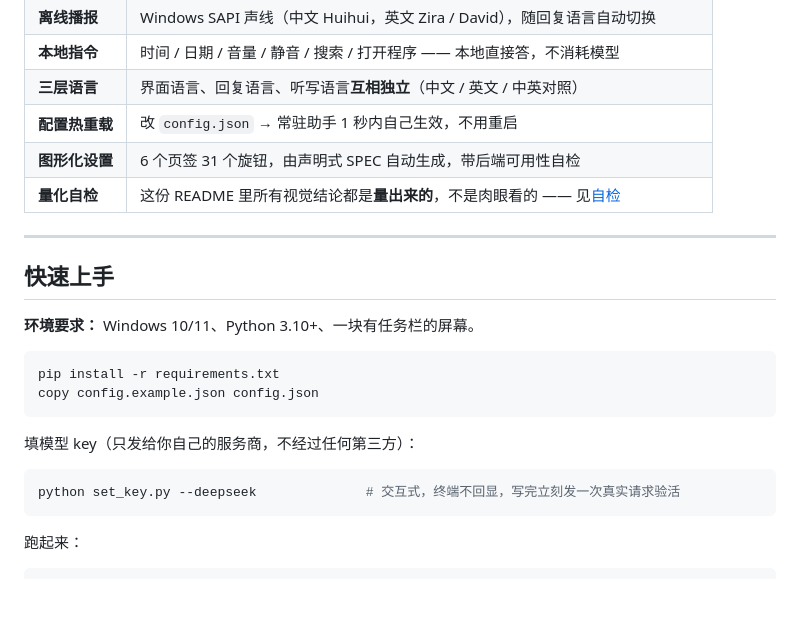
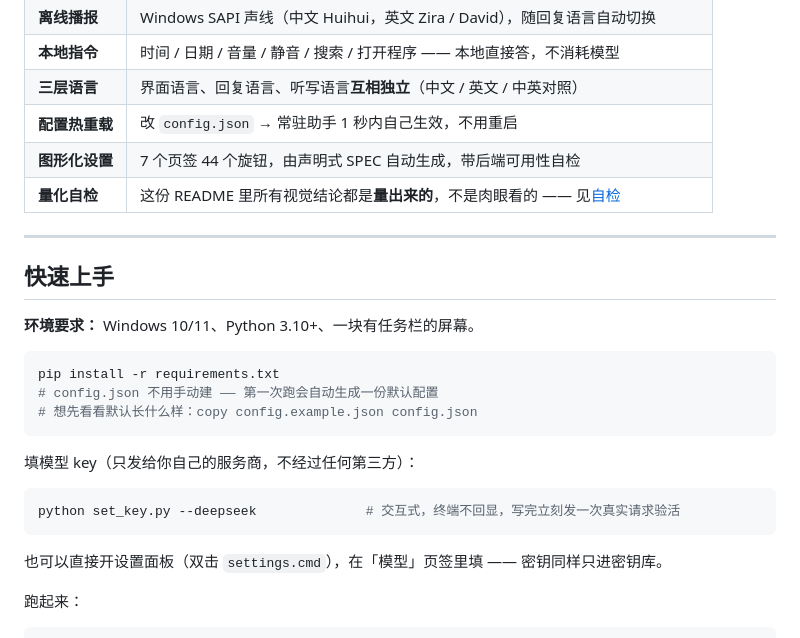
Before and after one commit to ZCR327/Windows-siri-AI, a Markdown page: README.zh-CN.md, the part around one of its changes. GitHub-like rendering; blank space fills up the shorter version.

````diff
--- a/README.zh-CN.md
+++ b/README.zh-CN.md
@@ -25,7 +25,7 @@
 | **本地指令** | 时间 / 日期 / 音量 / 静音 / 搜索 / 打开程序 —— 本地直接答，不消耗模型 |
 | **三层语言** | 界面语言、回复语言、听写语言**互相独立**（中文 / 英文 / 中英对照） |
 | **配置热重载** | 改 `config.json` → 常驻助手 1 秒内自己生效，不用重启 |
-| **图形化设置** | 6 个页签 31 个旋钮，由声明式 SPEC 自动生成，带后端可用性自检 |
+| **图形化设置** | 7 个页签 44 个旋钮，由声明式 SPEC 自动生成，带后端可用性自检 |
 | **量化自检** | 这份 README 里所有视觉结论都是**量出来的**，不是肉眼看的 —— 见[自检](#自检) |
 
 ---
@@ -36,7 +36,8 @@
 
 ```powershell
 pip install -r requirements.txt
-copy config.example.json config.json
+# config.json 不用手动建 —— 第一次跑会自动生成一份默认配置
+# 想先看看默认长什么样：copy config.example.json config.json
 ```
 
 填模型 key（只发给你自己的服务商，不经过任何第三方）：
@@ -44,6 +45,8 @@ copy config.example.json config.json
 ```powershell
 python set_key.py --deepseek              # 交互式，终端不回显，写完立刻发一次真实请求验活
 ```
+
+也可以直接开设置面板（双击 `settings.cmd`），在「模型」页签里填 —— 密钥同样只进密钥库。
 
 跑起来：
 
````
Also changed, not shown: other parts of README.zh-CN.md (+17 -3 lines), README.md (+27 -4 lines), docs/settings-en.png, 10 other files.
